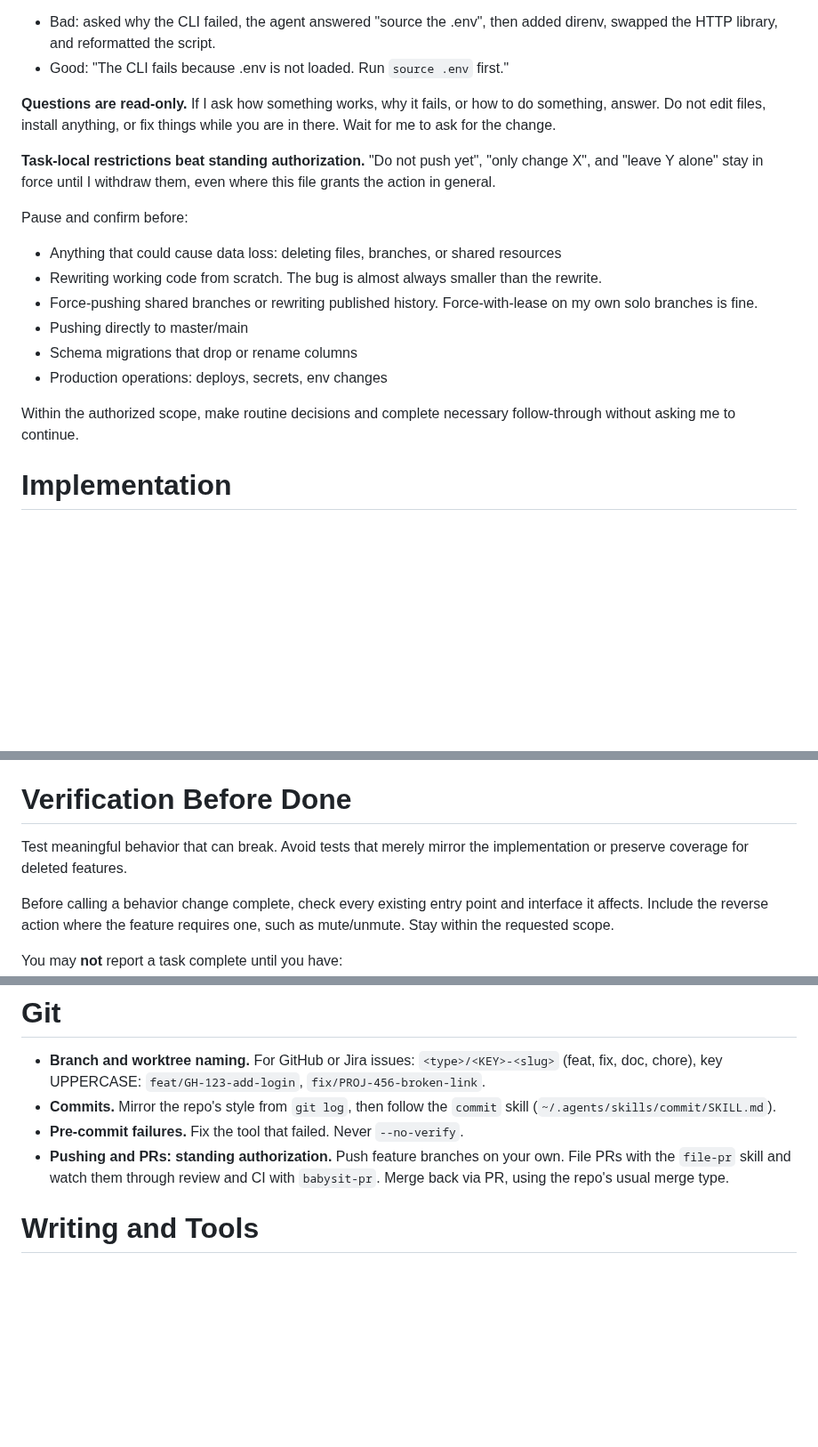
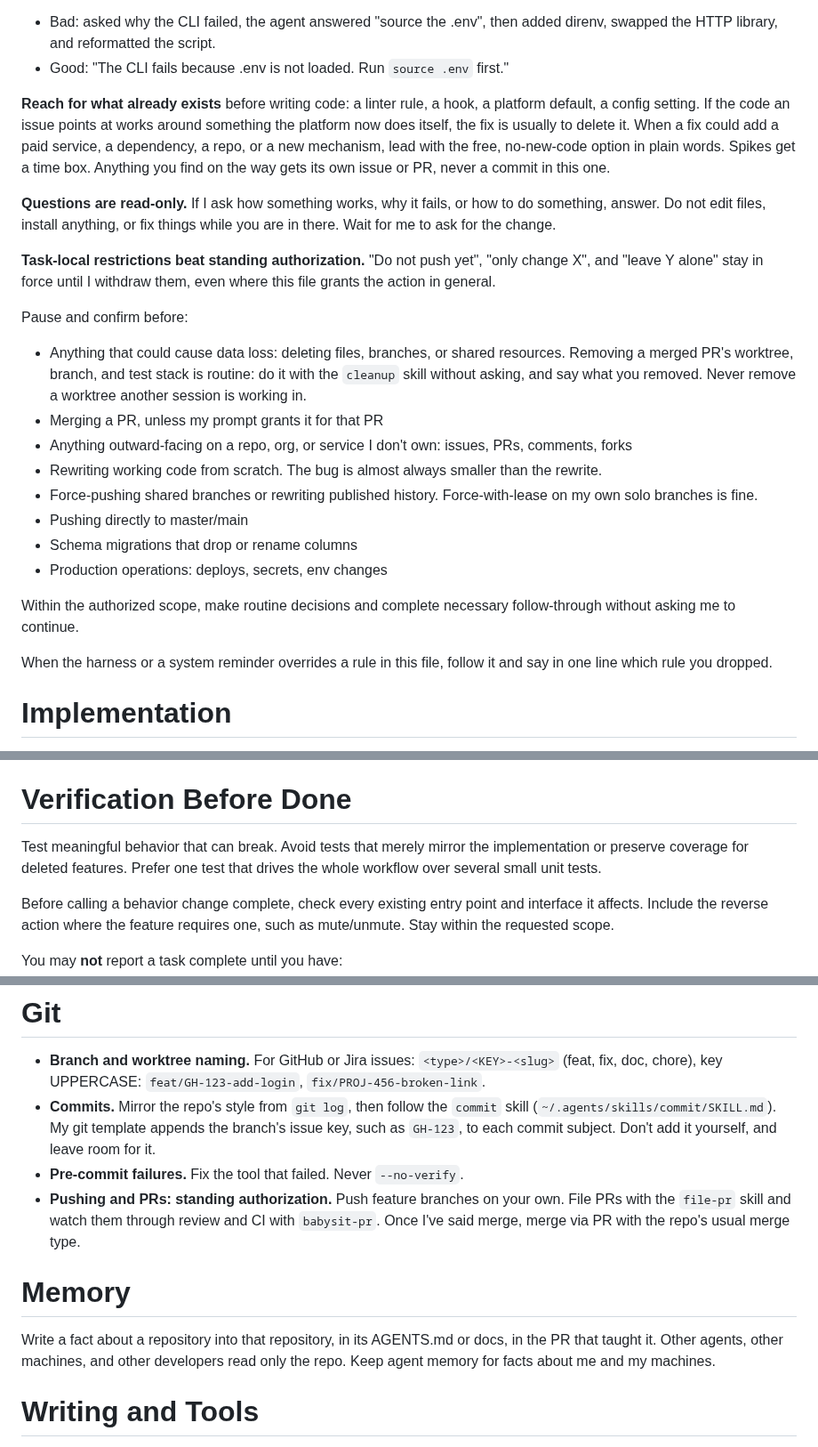
Before and after one commit to garyj/dotagents, a Markdown page: instructions.md, 3 parts joined by grey strips. Shown at 89% size. Rendered like a GitHub page; blank space fills up the shorter version.

Commit message:
update: cleanup is routine after a merge, merges and outward-facing actions need my word, repo facts go in the repo

```diff
--- a/instructions.md
+++ b/instructions.md
@@ -16,13 +16,17 @@ I run agents in **auto-approve / yolo mode** (Claude Code's `--dangerously-skip-
 - Bad: asked why the CLI failed, the agent answered "source the .env", then added direnv, swapped the HTTP library, and reformatted the script.
 - Good: "The CLI fails because .env is not loaded. Run `source .env` first."
 
+**Reach for what already exists** before writing code: a linter rule, a hook, a platform default, a config setting. If the code an issue points at works around something the platform now does itself, the fix is usually to delete it. When a fix could add a paid service, a dependency, a repo, or a new mechanism, lead with the free, no-new-code option in plain words. Spikes get a time box. Anything you find on the way gets its own issue or PR, never a commit in this one.
+
 **Questions are read-only.** If I ask how something works, why it fails, or how to do something, answer. Do not edit files, install anything, or fix things while you are in there. Wait for me to ask for the change.
 
 **Task-local restrictions beat standing authorization.** "Do not push yet", "only change X", and "leave Y alone" stay in force until I withdraw them, even where this file grants the action in general.
 
 Pause and confirm before:
 
-- Anything that could cause data loss: deleting files, branches, or shared resources
+- Anything that could cause data loss: deleting files, branches, or shared resources. Removing a merged PR's worktree, branch, and test stack is routine: do it with the `cleanup` skill without asking, and say what you removed. Never remove a worktree another session is working in.
+- Merging a PR, unless my prompt grants it for that PR
+- Anything outward-facing on a repo, org, or service I don't own: issues, PRs, comments, forks
 - Rewriting working code from scratch. The bug is almost always smaller than the rewrite.
 - Force-pushing shared branches or rewriting published history. Force-with-lease on my own solo branches is fine.
 - Pushing directly to master/main
@@ -30,6 +34,8 @@ Pause and confirm before:
 - Production operations: deploys, secrets, env changes
 
 Within the authorized scope, make routine decisions and complete necessary follow-through without asking me to continue.
+
+When the harness or a system reminder overrides a rule in this file, follow it and say in one line which rule you dropped.
 
 # Implementation
 
@@ -44,7 +50,7 @@ Within the authorized scope, make routine decisions and complete necessary follo
 
 # Verification Before Done
 
-Test meaningful behavior that can break. Avoid tests that merely mirror the implementation or preserve coverage for deleted features.
+Test meaningful behavior that can break. Avoid tests that merely mirror the implementation or preserve coverage for deleted features. Prefer one test that drives the whole workflow over several small unit tests.
 
 Before calling a behavior change complete, check every existing entry point and interface it affects. Include the reverse action where the feature requires one, such as mute/unmute. Stay within the requested scope.
 
@@ -61,9 +67,13 @@ The `file-pr` skill runs the cross-model review (`autoreview`) before a push; th
 # Git
 
 - **Branch and worktree naming.** For GitHub or Jira issues: `<type>/<KEY>-<slug>` (feat, fix, doc, chore), key UPPERCASE: `feat/GH-123-add-login`, `fix/PROJ-456-broken-link`.
-- **Commits.** Mirror the repo's style from `git log`, then follow the `commit` skill (`~/.agents/skills/commit/SKILL.md`).
+- **Commits.** Mirror the repo's style from `git log`, then follow the `commit` skill (`~/.agents/skills/commit/SKILL.md`). My git template appends the branch's issue key, such as `GH-123`, to each commit subject. Don't add it yourself, and leave room for it.
 - **Pre-commit failures.** Fix the tool that failed. Never `--no-verify`.
-- **Pushing and PRs: standing authorization.** Push feature branches on your own. File PRs with the `file-pr` skill and watch them through review and CI with `babysit-pr`. Merge back via PR, using the repo's usual merge type.
+- **Pushing and PRs: standing authorization.** Push feature branches on your own. File PRs with the `file-pr` skill and watch them through review and CI with `babysit-pr`. Once I've said merge, merge via PR with the repo's usual merge type.
+
+# Memory
+
+Write a fact about a repository into that repository, in its AGENTS.md or docs, in the PR that taught it. Other agents, other machines, and other developers read only the repo. Keep agent memory for facts about me and my machines.
 
 # Writing and Tools
 
```
